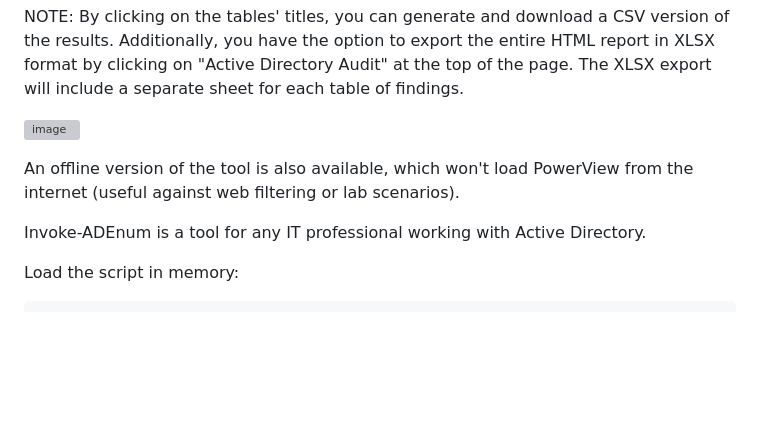
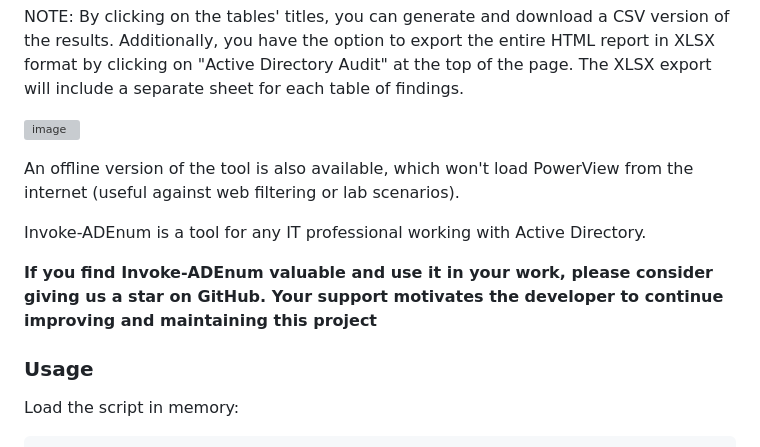
Before and after one commit to Leo4j/Invoke-ADEnum, a Markdown page: README.md, the part around the change. Drawn GitHub-style; blank space fills up the shorter version; grey boxes are pictures that could not be loaded.

```diff
--- a/README.md
+++ b/README.md
@@ -13,10 +13,13 @@ NOTE: By clicking on the tables' titles, you can generate and download a CSV ver
 
 ![image](https://github.com/Leo4j/Invoke-ADEnum/assets/61951374/32736c18-7ee2-4031-a670-584af3a87065)
 
-
 An offline version of the tool is also available, which won't load PowerView from the internet (useful against web filtering or lab scenarios).
 
 Invoke-ADEnum is a tool for any IT professional working with Active Directory.
+
+**If you find Invoke-ADEnum valuable and use it in your work, please consider giving us a star on GitHub. Your support motivates the developer to continue improving and maintaining this project**
+
+### Usage
 
 Load the script in memory:
 
```
